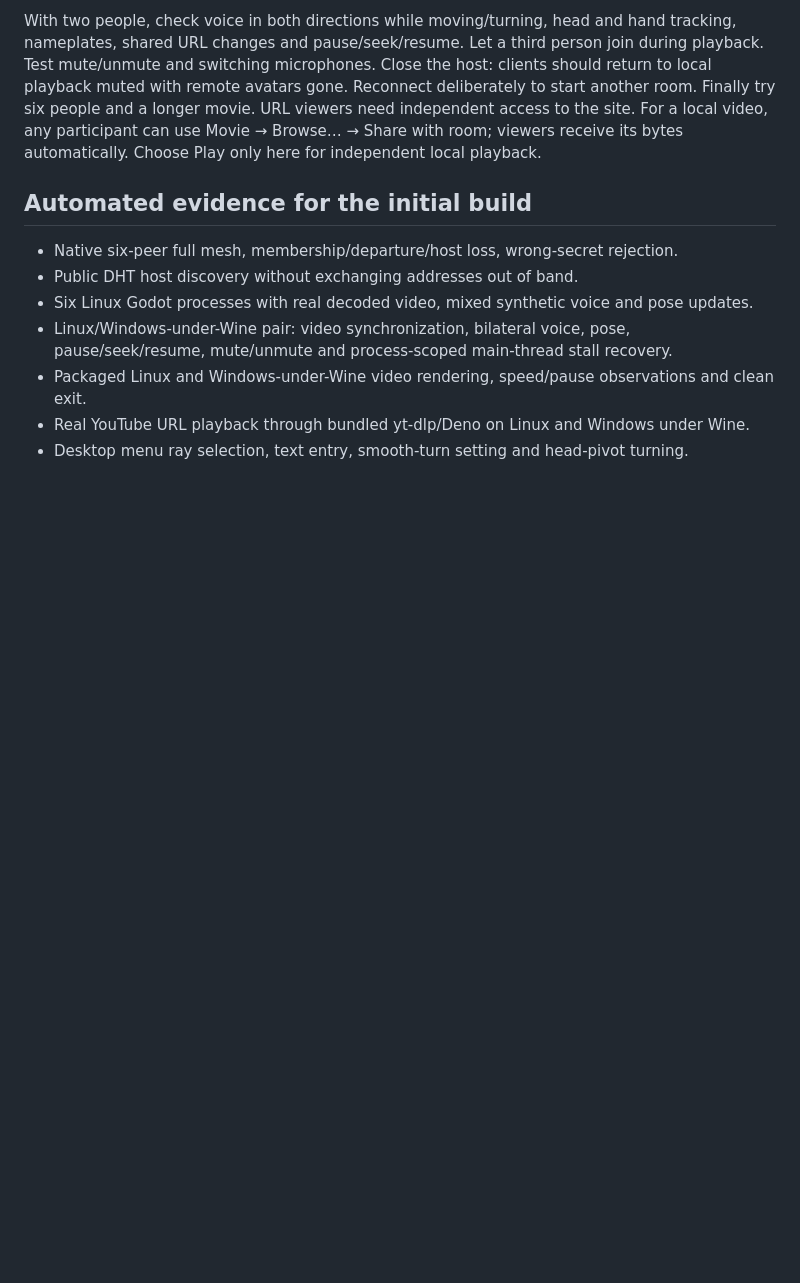
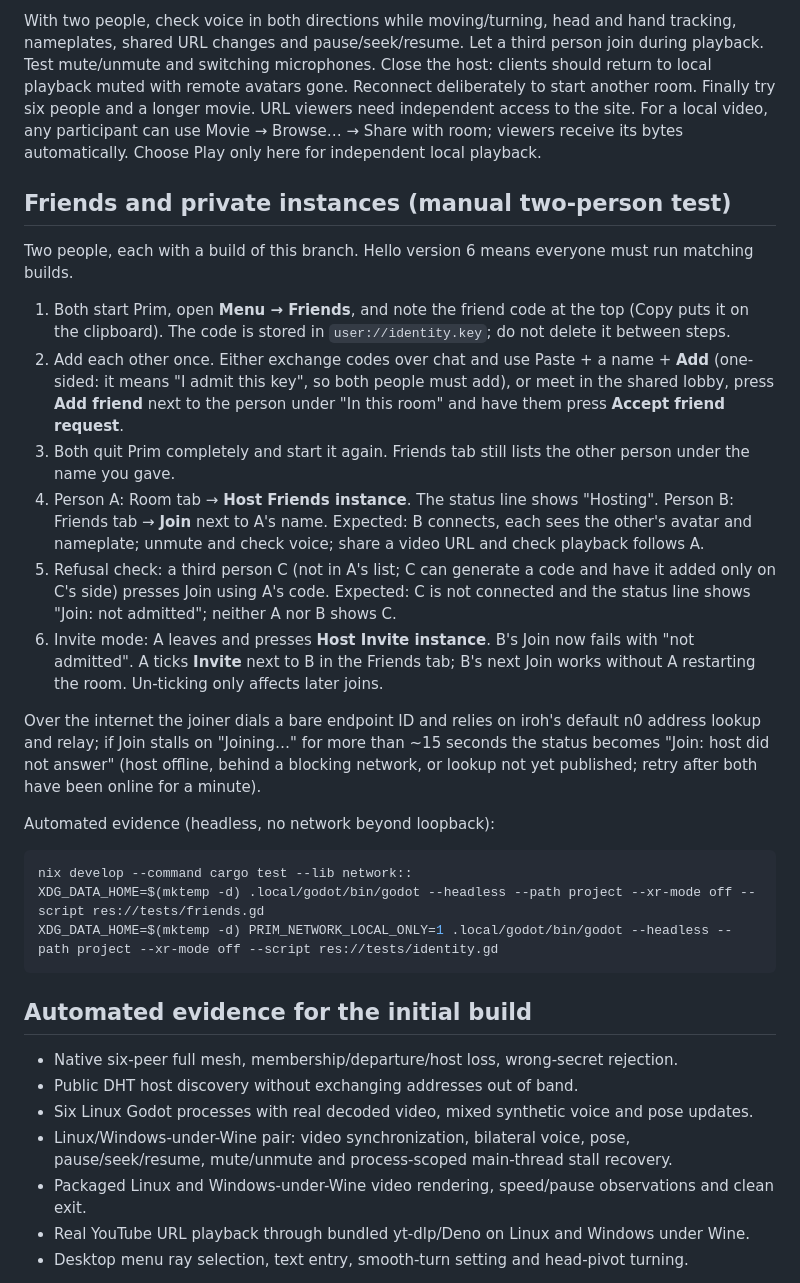
Before and after one commit to hiinaspace/prim, a Markdown page: docs/TESTING.md, the part around the change. GitHub-like rendering; blank space fills up the shorter version.

````diff
--- a/docs/TESTING.md
+++ b/docs/TESTING.md
@@ -71,6 +71,47 @@ Reconnect deliberately to start another room. Finally try six people and a longe
 movie. URL viewers need independent access to the site. For a local video, any participant can use
 Movie → Browse… → Share with room; viewers receive its bytes automatically.
 Choose Play only here for independent local playback.
+
+## Friends and private instances (manual two-person test)
+
+Two people, each with a build of this branch. Hello version 6 means everyone
+must run matching builds.
+
+1. Both start Prim, open **Menu → Friends**, and note the friend code at the top
+   (Copy puts it on the clipboard). The code is stored in `user://identity.key`;
+   do not delete it between steps.
+2. Add each other once. Either exchange codes over chat and use Paste + a name +
+   **Add** (one-sided: it means "I admit this key", so both people must add), or
+   meet in the shared lobby, press **Add friend** next to the person under "In
+   this room" and have them press **Accept friend request**.
+3. Both quit Prim completely and start it again. Friends tab still lists the
+   other person under the name you gave.
+4. Person A: Room tab → **Host Friends instance**. The status line shows
+   "Hosting". Person B: Friends tab → **Join** next to A's name. Expected: B
+   connects, each sees the other's avatar and nameplate; unmute and check voice;
+   share a video URL and check playback follows A.
+5. Refusal check: a third person C (not in A's list; C can generate a code and
+   have it added only on C's side) presses Join using A's code. Expected: C is
+   not connected and the status line shows "Join: not admitted"; neither A nor B
+   shows C.
+6. Invite mode: A leaves and presses **Host Invite instance**. B's Join now
+   fails with "not admitted". A ticks **Invite** next to B in the Friends tab;
+   B's next Join works without A restarting the room. Un-ticking only affects
+   later joins.
+
+Over the internet the joiner dials a bare endpoint ID and relies on iroh's
+default n0 address lookup and relay; if Join stalls on "Joining…" for more than
+~15 seconds the status becomes "Join: host did not answer" (host offline, behind
+a blocking network, or lookup not yet published; retry after both have been
+online for a minute).
+
+Automated evidence (headless, no network beyond loopback):
+
+```sh
+nix develop --command cargo test --lib network::
+XDG_DATA_HOME=$(mktemp -d) .local/godot/bin/godot --headless --path project --xr-mode off --script res://tests/friends.gd
+XDG_DATA_HOME=$(mktemp -d) PRIM_NETWORK_LOCAL_ONLY=1 .local/godot/bin/godot --headless --path project --xr-mode off --script res://tests/identity.gd
+```
 
 ## Automated evidence for the initial build
 
````
Also changed, not shown: docs/IDENTITY_ROUND1.md (added, +148 -0 lines), docs/PROTOCOL.md (+43 -1 lines).
